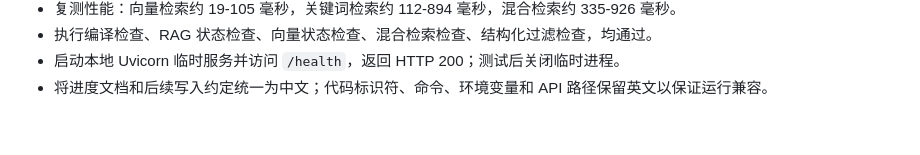
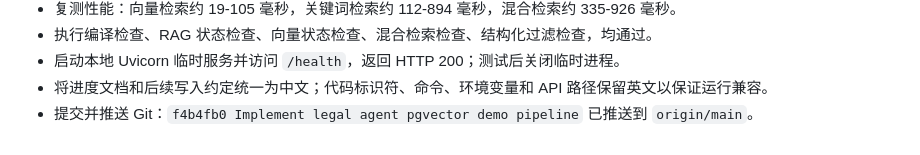
Before and after one commit to DreamchaserLG/legal-agent, a Markdown page: Act.md, the part around the change. Drawn GitHub-style.

```diff
--- a/Act.md
+++ b/Act.md
@@ -37,3 +37,4 @@
 - 执行编译检查、RAG 状态检查、向量状态检查、混合检索检查、结构化过滤检查，均通过。
 - 启动本地 Uvicorn 临时服务并访问 `/health`，返回 HTTP 200；测试后关闭临时进程。
 - 将进度文档和后续写入约定统一为中文；代码标识符、命令、环境变量和 API 路径保留英文以保证运行兼容。
+- 提交并推送 Git：`f4b4fb0 Implement legal agent pgvector demo pipeline` 已推送到 `origin/main`。
```
Also changed, not shown: result.md (+5 -0 lines).
